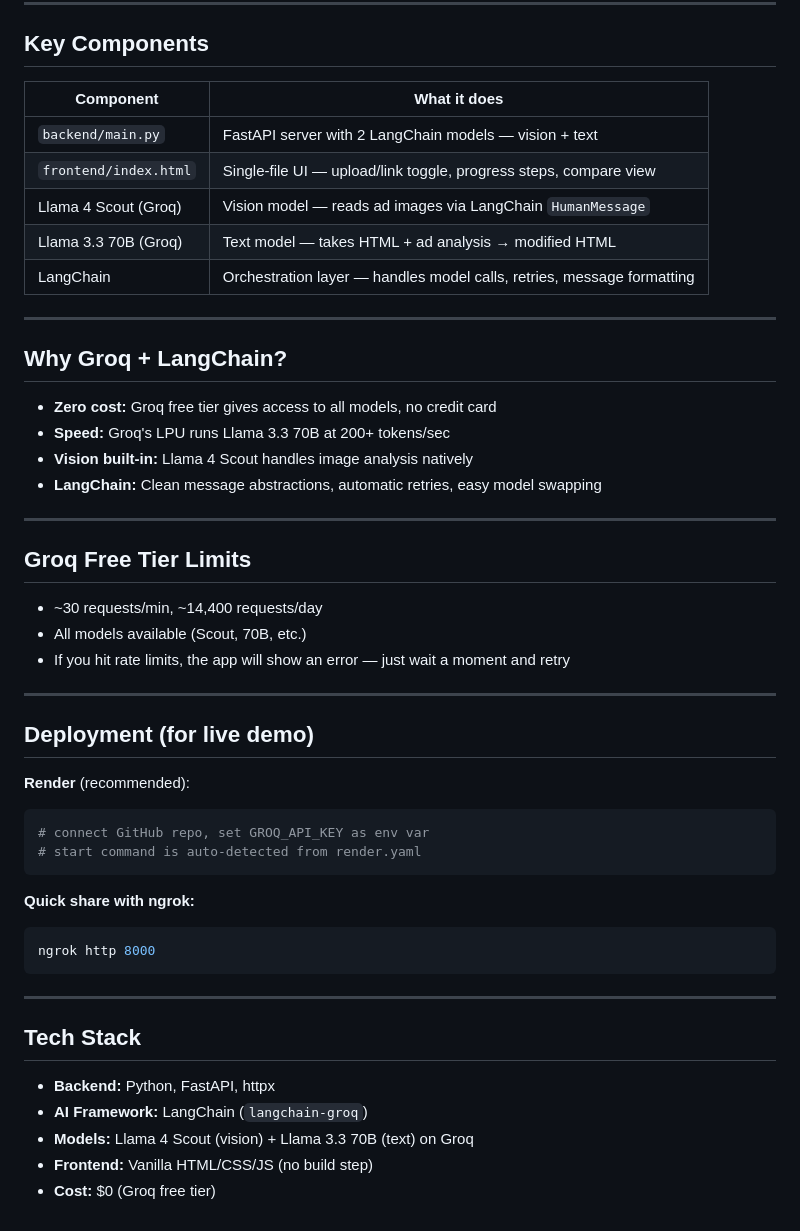
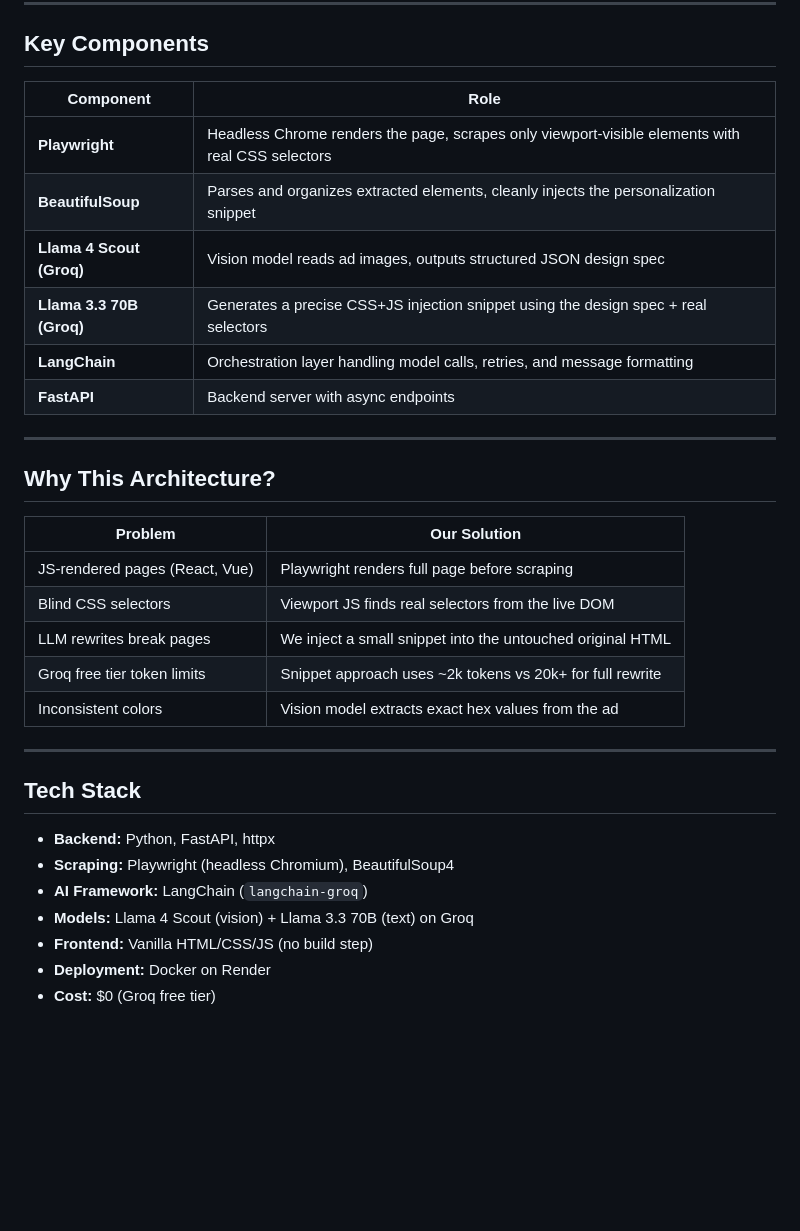
Before and after one commit to ooppssss/Troopod, a Markdown page: README.md, the part around one of its changes. Drawn GitHub-style; blank space fills up the shorter version.

````diff
--- a/README.md
+++ b/README.md
@@ -70,52 +98,35 @@ User uploads ad image + pastes landing page URL
 
 ## Key Components
 
-| Component | What it does |
-|-----------|-------------|
-| `backend/main.py` | FastAPI server with 2 LangChain models — vision + text |
-| `frontend/index.html` | Single-file UI — upload/link toggle, progress steps, compare view |
-| Llama 4 Scout (Groq) | Vision model — reads ad images via LangChain `HumanMessage` |
-| Llama 3.3 70B (Groq) | Text model — takes HTML + ad analysis → modified HTML |
-| LangChain | Orchestration layer — handles model calls, retries, message formatting |
+| Component | Role |
+|-----------|------|
+| **Playwright** | Headless Chrome renders the page, scrapes only viewport-visible elements with real CSS selectors |
+| **BeautifulSoup** | Parses and organizes extracted elements, cleanly injects the personalization snippet |
+| **Llama 4 Scout (Groq)** | Vision model reads ad images, outputs structured JSON design spec |
+| **Llama 3.3 70B (Groq)** | Generates a precise CSS+JS injection snippet using the design spec + real selectors |
+| **LangChain** | Orchestration layer handling model calls, retries, and message formatting |
+| **FastAPI** | Backend server with async endpoints |
 
 ---
 
-## Why Groq + LangChain?
+## Why This Architecture?
 
-- **Zero cost:** Groq free tier gives access to all models, no credit card
-- **Speed:** Groq's LPU runs Llama 3.3 70B at 200+ tokens/sec
-- **Vision built-in:** Llama 4 Scout handles image analysis natively
-- **LangChain:** Clean message abstractions, automatic retries, easy model swapping
-
----
-
-## Groq Free Tier Limits
-
-- ~30 requests/min, ~14,400 requests/day
-- All models available (Scout, 70B, etc.)
-- If you hit rate limits, the app will show an error — just wait a moment and retry
-
----
-
-## Deployment (for live demo)
-
-**Render** (recommended):
-```bash
-# connect GitHub repo, set GROQ_API_KEY as env var
-# start command is auto-detected from render.yaml
-```
-
-**Quick share with ngrok:**
-```bash
-ngrok http 8000
-```
+| Problem | Our Solution |
+|---------|-------------|
+| JS-rendered pages (React, Vue) | Playwright renders full page before scraping |
+| Blind CSS selectors | Viewport JS finds real selectors from the live DOM |
+| LLM rewrites break pages | We inject a small snippet into the untouched original HTML |
+| Groq free tier token limits | Snippet approach uses ~2k tokens vs 20k+ for full rewrite |
+| Inconsistent colors | Vision model extracts exact hex values from the ad |
 
 ---
 
 ## Tech Stack
 
 - **Backend:** Python, FastAPI, httpx
+- **Scraping:** Playwright (headless Chromium), BeautifulSoup4
 - **AI Framework:** LangChain (`langchain-groq`)
 - **Models:** Llama 4 Scout (vision) + Llama 3.3 70B (text) on Groq
 - **Frontend:** Vanilla HTML/CSS/JS (no build step)
+- **Deployment:** Docker on Render
 - **Cost:** $0 (Groq free tier)
````
Also changed, not shown: other parts of README.md (+54 -26 lines), EXPLANATION.md (+60 -49 lines).
